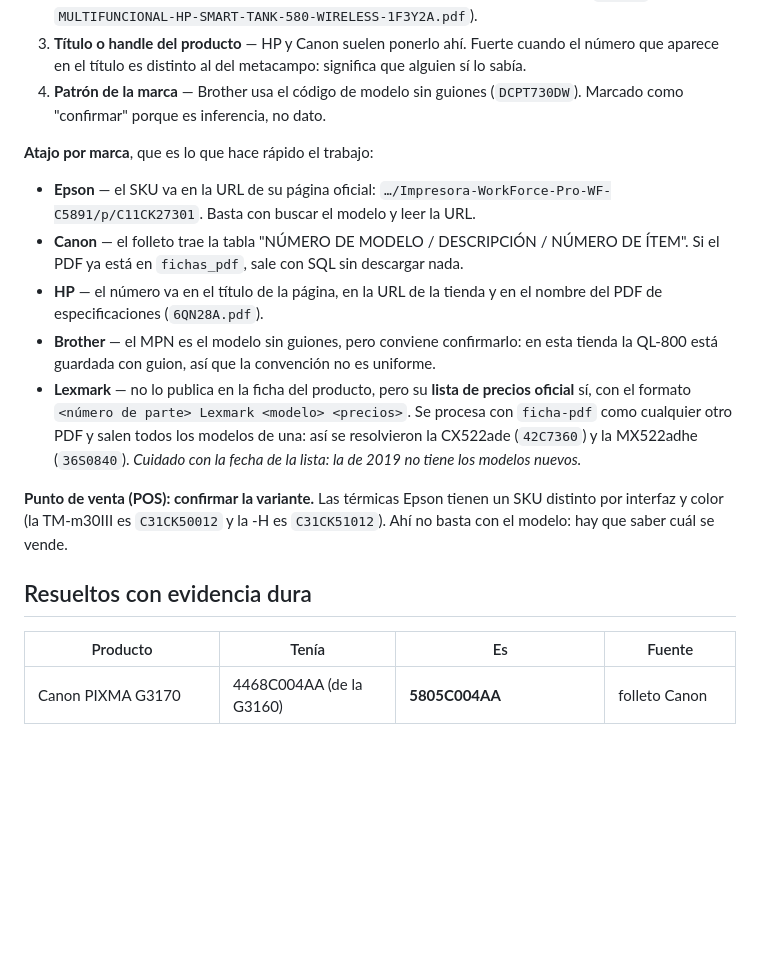
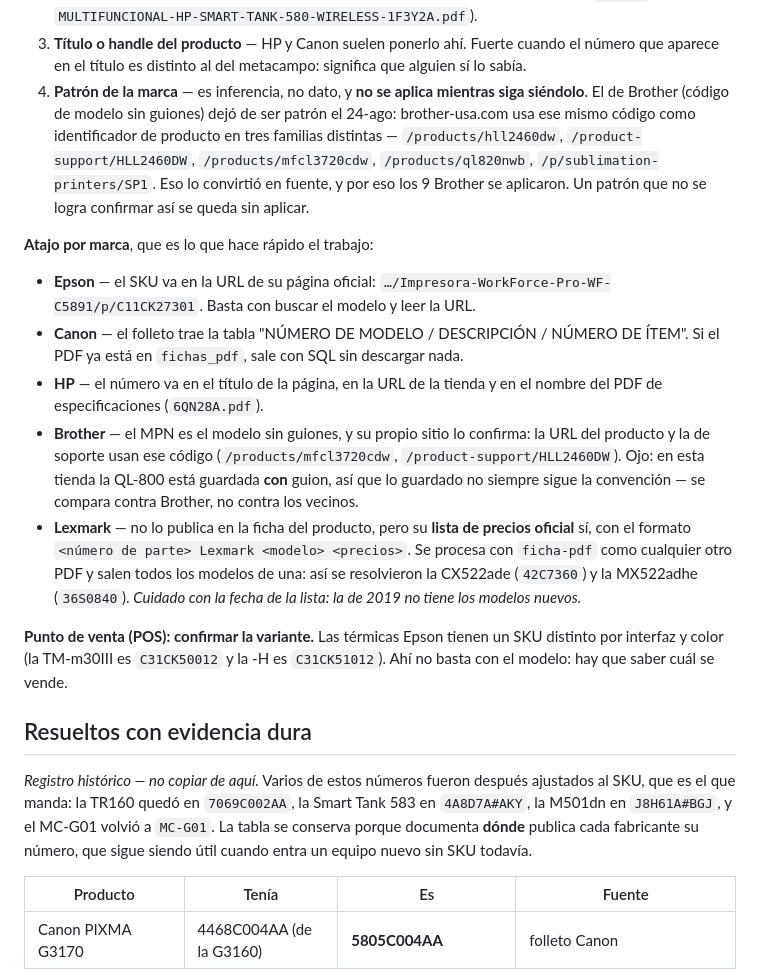
Before and after one commit to qsp-cdp/qsp-ai-agent-wati, a Markdown page: docs/mpn/README.md, the part around one of its changes. GitHub-like rendering; blank space fills up the shorter version.

```diff
--- a/docs/mpn/README.md
+++ b/docs/mpn/README.md
@@ -44,8 +81,12 @@ Cada propuesta lleva su origen. Por orden de confianza:
    de `MULTIFUNCIONAL-HP-SMART-TANK-580-WIRELESS-1F3Y2A.pdf`).
 3. **Título o handle del producto** — HP y Canon suelen ponerlo ahí. Fuerte cuando el número que
    aparece en el título es distinto al del metacampo: significa que alguien sí lo sabía.
-4. **Patrón de la marca** — Brother usa el código de modelo sin guiones (`DCPT730DW`). Marcado como
-   "confirmar" porque es inferencia, no dato.
+4. **Patrón de la marca** — es inferencia, no dato, y **no se aplica mientras siga siéndolo**. El de
+   Brother (código de modelo sin guiones) dejó de ser patrón el 24-ago: brother-usa.com usa ese mismo
+   código como identificador de producto en tres familias distintas — `/products/hll2460dw`,
+   `/product-support/HLL2460DW`, `/products/mfcl3720cdw`, `/products/ql820nwb`,
+   `/p/sublimation-printers/SP1`. Eso lo convirtió en fuente, y por eso los 9 Brother se aplicaron.
+   Un patrón que no se logra confirmar así se queda sin aplicar.
 
 **Atajo por marca**, que es lo que hace rápido el trabajo:
 
@@ -55,8 +96,10 @@ Cada propuesta lleva su origen. Por orden de confianza:
   está en `fichas_pdf`, sale con SQL sin descargar nada.
 - **HP** — el número va en el título de la página, en la URL de la tienda y en el nombre del PDF de
   especificaciones (`6QN28A.pdf`).
-- **Brother** — el MPN es el modelo sin guiones, pero conviene confirmarlo: en esta tienda la QL-800
-  está guardada con guion, así que la convención no es uniforme.
+- **Brother** — el MPN es el modelo sin guiones, y su propio sitio lo confirma: la URL del producto y
+  la de soporte usan ese código (`/products/mfcl3720cdw`, `/product-support/HLL2460DW`). Ojo: en esta
+  tienda la QL-800 está guardada **con** guion, así que lo guardado no siempre sigue la convención —
+  se compara contra Brother, no contra los vecinos.
 - **Lexmark** — no lo publica en la ficha del producto, pero su **lista de precios oficial** sí, con el
   formato `<número de parte> Lexmark <modelo> <precios>`. Se procesa con `ficha-pdf` como cualquier otro
   PDF y salen todos los modelos de una: así se resolvieron la CX522ade (`42C7360`) y la MX522adhe
@@ -67,6 +110,11 @@ y color (la TM-m30III es `C31CK50012` y la -H es `C31CK51012`). Ahí no basta co
 saber cuál se vende.
 
 ## Resueltos con evidencia dura
+
+*Registro histórico — no copiar de aquí.* Varios de estos números fueron después ajustados al SKU,
+que es el que manda: la TR160 quedó en `7069C002AA`, la Smart Tank 583 en `4A8D7A#AKY`, la M501dn en
+`J8H61A#BGJ`, y el MC-G01 volvió a `MC-G01`. La tabla se conserva porque documenta **dónde** publica
+cada fabricante su número, que sigue siendo útil cuando entra un equipo nuevo sin SKU todavía.
 
 | Producto | Tenía | Es | Fuente |
 |---|---|---|---|
```
Also changed, not shown: other parts of docs/mpn/README.md (+54 -2 lines).
